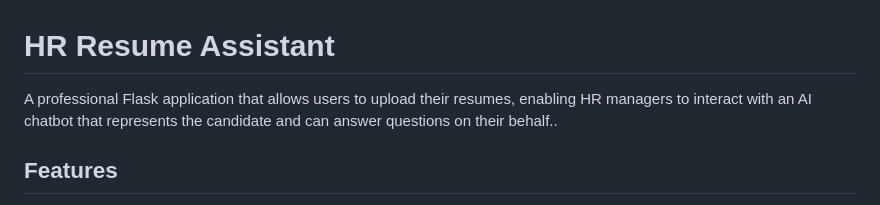
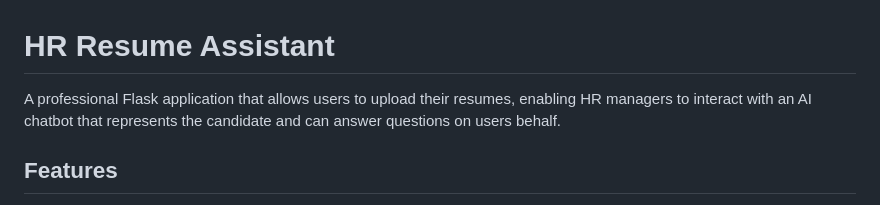
Before and after one commit to SulaimanConain/AI_Portfolio_Sulaiman_conain_Mohammed, a Markdown page: README.md, the part around the change. GitHub-like rendering.

```diff
--- a/README.md
+++ b/README.md
@@ -1,6 +1,6 @@
 # HR Resume Assistant
 
-A professional Flask application that allows users to upload their resumes, enabling HR managers to interact with an AI chatbot that represents the candidate and can answer questions on their behalf..
+A professional Flask application that allows users to upload their resumes, enabling HR managers to interact with an AI chatbot that represents the candidate and can answer questions on users behalf.
 
 ## Features
 
```
